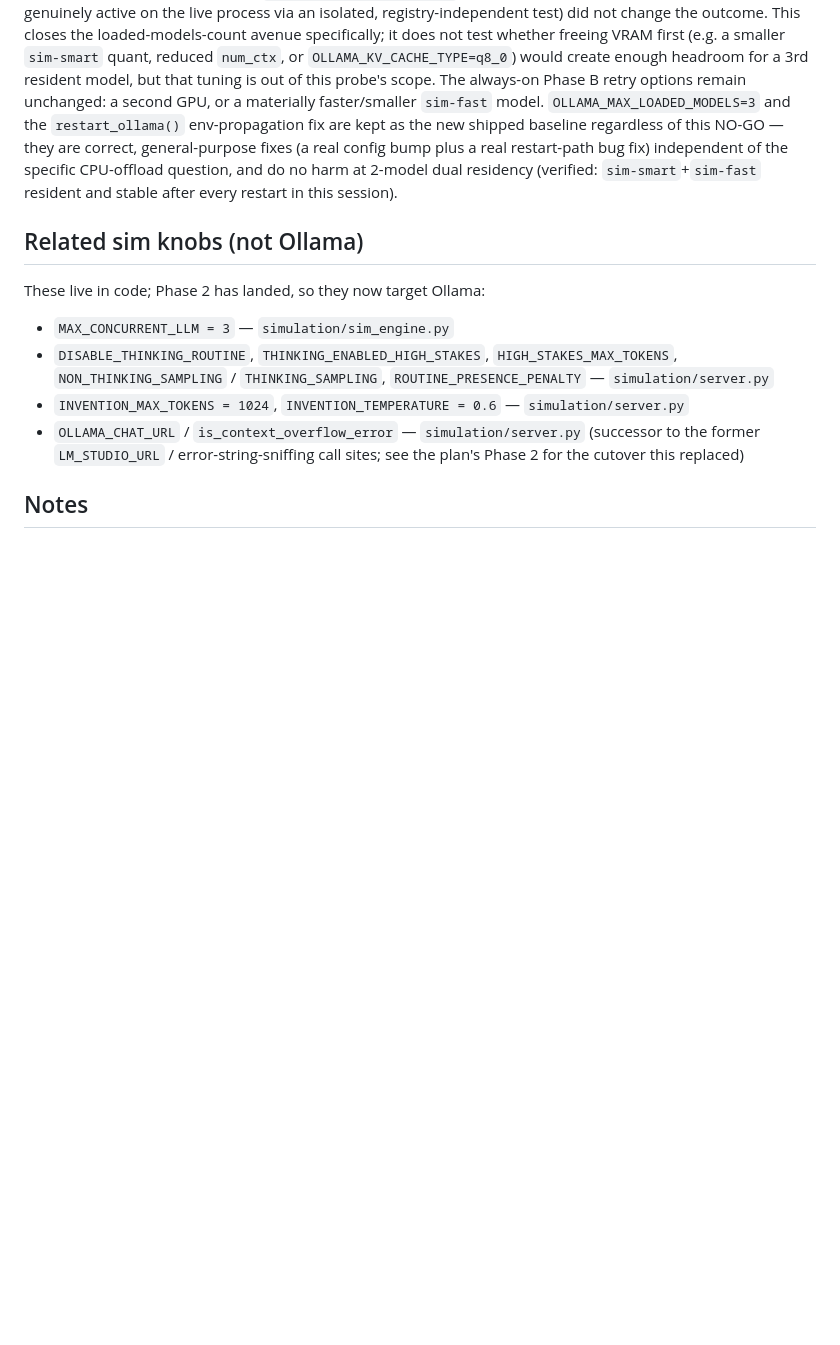
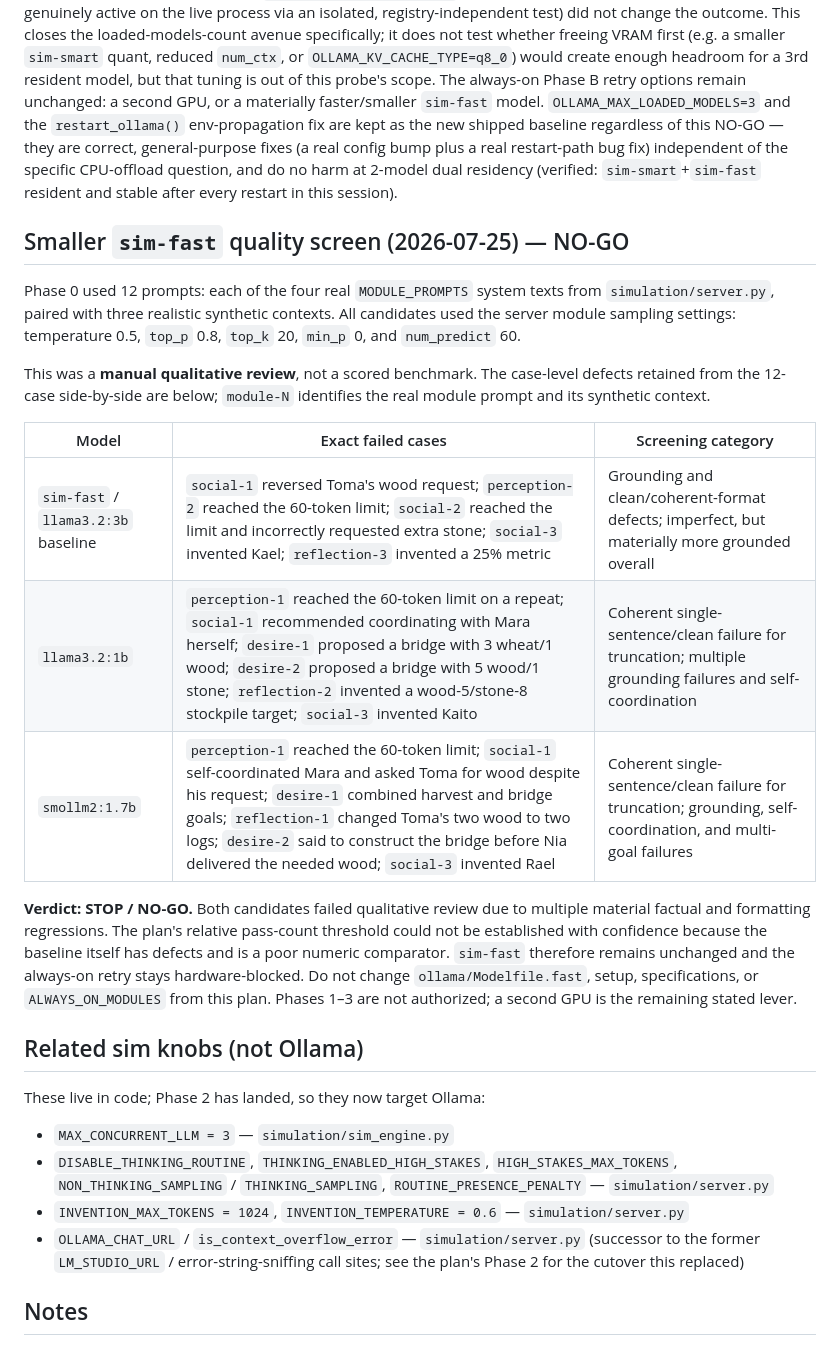
Before and after one commit to dbrito1231/simulation, a Markdown page: ollama_config.md, the part around the change. GitHub-like rendering; blank space fills up the shorter version.

Commit message:
docs: record smaller fast-model no-go

```diff
--- a/ollama_config.md
+++ b/ollama_config.md
@@ -562,6 +562,32 @@ bug fix) independent of the specific CPU-offload question, and do no harm at
 2-model dual residency (verified: `sim-smart`+`sim-fast` resident and stable
 after every restart in this session).
 
+## Smaller `sim-fast` quality screen (2026-07-25) — NO-GO
+
+Phase 0 used 12 prompts: each of the four real `MODULE_PROMPTS` system texts
+from `simulation/server.py`, paired with three realistic synthetic contexts.
+All candidates used the server module sampling settings: temperature 0.5,
+`top_p` 0.8, `top_k` 20, `min_p` 0, and `num_predict` 60.
+
+This was a **manual qualitative review**, not a scored benchmark. The
+case-level defects retained from the 12-case side-by-side are below;
+`module-N` identifies the real module prompt and its synthetic context.
+
+| Model | Exact failed cases | Screening category |
+| --- | --- | --- |
+| `sim-fast` / `llama3.2:3b` baseline | `social-1` reversed Toma's wood request; `perception-2` reached the 60-token limit; `social-2` reached the limit and incorrectly requested extra stone; `social-3` invented Kael; `reflection-3` invented a 25% metric | Grounding and clean/coherent-format defects; imperfect, but materially more grounded overall |
+| `llama3.2:1b` | `perception-1` reached the 60-token limit on a repeat; `social-1` recommended coordinating with Mara herself; `desire-1` proposed a bridge with 3 wheat/1 wood; `desire-2` proposed a bridge with 5 wood/1 stone; `reflection-2` invented a wood-5/stone-8 stockpile target; `social-3` invented Kaito | Coherent single-sentence/clean failure for truncation; multiple grounding failures and self-coordination |
+| `smollm2:1.7b` | `perception-1` reached the 60-token limit; `social-1` self-coordinated Mara and asked Toma for wood despite his request; `desire-1` combined harvest and bridge goals; `reflection-1` changed Toma's two wood to two logs; `desire-2` said to construct the bridge before Nia delivered the needed wood; `social-3` invented Rael | Coherent single-sentence/clean failure for truncation; grounding, self-coordination, and multi-goal failures |
+
+**Verdict: STOP / NO-GO.** Both candidates failed qualitative review due to
+multiple material factual and formatting regressions. The plan's relative
+pass-count threshold could not be established with confidence because the
+baseline itself has defects and is a poor numeric comparator. `sim-fast`
+therefore remains unchanged and the always-on retry stays hardware-blocked.
+Do not change `ollama/Modelfile.fast`, setup, specifications, or
+`ALWAYS_ON_MODULES` from this plan. Phases 1–3 are not authorized; a second
+GPU is the remaining stated lever.
+
 ## Related sim knobs (not Ollama)
 
 These live in code; Phase 2 has landed, so they now target Ollama:
```
Also changed, not shown: docs/plan-smaller-fast-model.md (added, +166 -0 lines).
